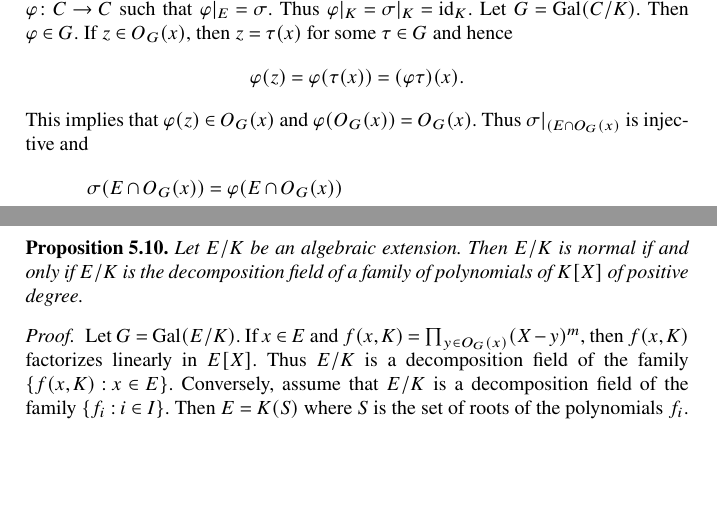
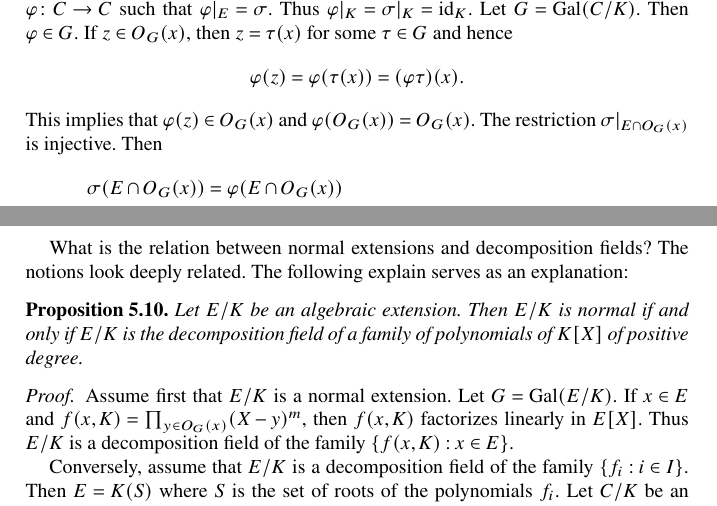
Before and after one commit to vendramin/galois, a LaTeX thesis (book.tex, which reads 05.tex): two parts of pages 33 and 35 of 81, joined at a grey line, cut so that both start at the same text, the shorter picture padded with empty space. Compiled offline with pdfLaTeX.

Commit message:
Updates from Overleaf

```diff
--- a/05.tex
+++ b/05.tex
@@ -19,8 +19,8 @@
     \varphi(z)=\varphi(\tau(x))=(\varphi\tau)(x).
     \]
     This implies that $\varphi(z)\in O_G(x)$
-    and $\varphi(O_G(x))=O_G(x)$. Thus $\sigma|_{(E\cap O_G(x)}$ is injective
-    and
+    and $\varphi(O_G(x))=O_G(x)$. The restriction
+    $\sigma|_{E\cap O_G(x)}$ is injective. Then
     \begin{align*}
         \sigma(E\cap O_G(x))&=\varphi(E\cap O_G(x))\\
         &=\varphi(E)\cap\varphi(O_G(x))
@@ -131,6 +131,10 @@ $y\in O_{\Gal(E/K)}(x)$.
     \]
 \end{proof}
 
+What is the relation between
+normal extensions and decomposition fields? The notions look
+deeply related. The following explain serves as an explanation:
+
 \begin{proposition}
     Let $E/K$ be an algebraic extension. Then
     $E/K$ is normal if and only if $E/K$ is the decomposition field
@@ -138,10 +142,12 @@ $y\in O_{\Gal(E/K)}(x)$.
 \end{proposition}
 
 \begin{proof}
-    Let $G=\Gal(E/K)$. If $x\in E$ and $f(x,K)=\prod_{y\in O_G(x)}(X-y)^m$,
+    Assume first that $E/K$ is a normal extension.
+    Let $G=\Gal(E/K)$.  If $x\in E$ and $f(x,K)=\prod_{y\in O_G(x)}(X-y)^m$,
     then $f(x,K)$ factorizes linearly in $E[X]$. Thus
     $E/K$ is a decomposition field of the family
     $\{f(x,K):x\in E\}$.
+
     Conversely, assume that $E/K$ is a decomposition field of the family
     $\{f_i:i\in I\}$. Then $E=K(S)$ where $S$ is the set of roots
     of the polynomials $f_i$. Let $C/K$ be an algebraic closure
```
